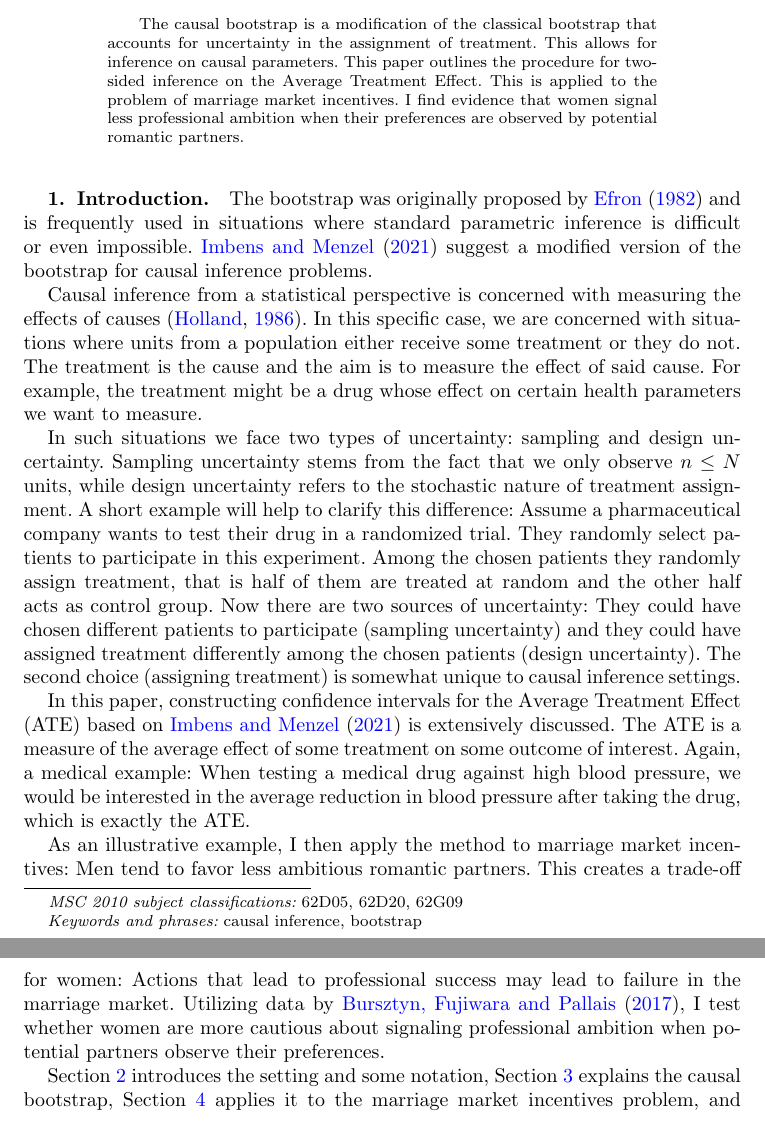
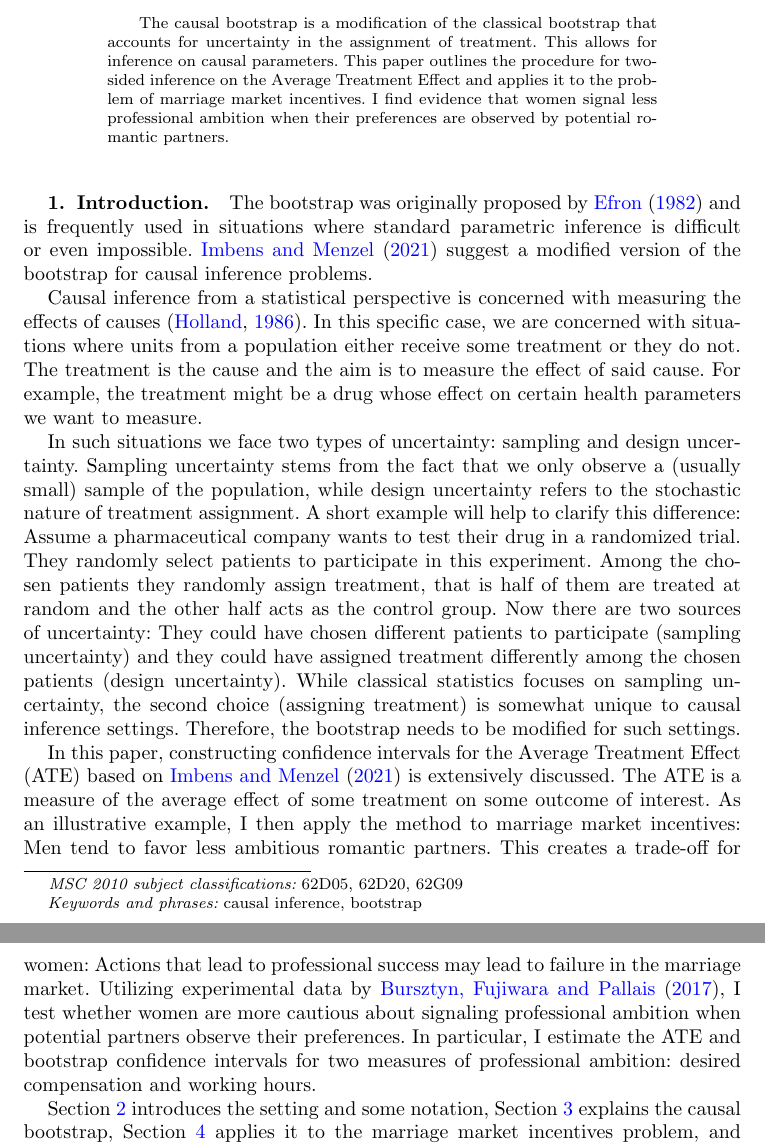
Before and after one commit to gregorsteiner/CausalBootstrap, a LaTeX document (main.tex): two parts of pages 1 and 2 of 14, joined at a grey line, cut so that both start at the same text, the shorter picture padded with empty space. Compiled offline with pdfLaTeX.

Commit message:
Improved the introduction

```diff
--- a/main.tex
+++ b/main.tex
@@ -52,8 +52,7 @@
 \end{aug}
 
 \begin{abstract}
-The causal bootstrap is a modification of the classical bootstrap that accounts for uncertainty in the assignment of treatment. This allows for inference on causal parameters. This paper outlines the procedure for two-sided inference on the Average Treatment Effect.
-This is applied to the problem of marriage market incentives. I find evidence that women signal less professional ambition when their preferences are observed by potential romantic partners.
+The causal bootstrap is a modification of the classical bootstrap that accounts for uncertainty in the assignment of treatment. This allows for inference on causal parameters. This paper outlines the procedure for two-sided inference on the Average Treatment Effect and applies it to the problem of marriage market incentives. I find evidence that women signal less professional ambition when their preferences are observed by potential romantic partners.
 \end{abstract}
 
 \begin{keyword}[class=MSC]
@@ -75,11 +74,9 @@ The bootstrap was originally proposed by \cite{Efron_1982} and is frequently use
 
 Causal inference from a statistical perspective is concerned with measuring the effects of causes \citep{Holland_1986}. In this specific case, we are concerned with situations where units from a population either receive some treatment or they do not. The treatment is the cause and the aim is to measure the effect of said cause. For example, the treatment might be a drug whose effect on certain health parameters we want to measure.
 
-In such situations we face two types of uncertainty: sampling and design uncertainty. Sampling uncertainty stems from the fact that we only observe $n \leq N$ units, while design uncertainty refers to the stochastic nature of treatment assignment. A short example will help to clarify this difference: Assume a pharmaceutical company wants to test their drug in a randomized trial. They randomly select patients to participate in this experiment. Among the chosen patients they randomly assign treatment, that is half of them are treated at random and the other half acts as control group. Now there are two sources of uncertainty: They could have chosen different patients to participate (sampling uncertainty) and they could have assigned treatment differently among the chosen patients (design uncertainty). The second choice (assigning treatment) is somewhat unique to causal inference settings.
+In such situations we face two types of uncertainty: sampling and design uncertainty. Sampling uncertainty stems from the fact that we only observe a (usually small) sample of the population, while design uncertainty refers to the stochastic nature of treatment assignment. A short example will help to clarify this difference: Assume a pharmaceutical company wants to test their drug in a randomized trial. They randomly select patients to participate in this experiment. Among the chosen patients they randomly assign treatment, that is half of them are treated at random and the other half acts as the control group. Now there are two sources of uncertainty: They could have chosen different patients to participate (sampling uncertainty) and they could have assigned treatment differently among the chosen patients (design uncertainty). While classical statistics focuses on sampling uncertainty, the second choice (assigning treatment) is somewhat unique to causal inference settings. Therefore, the bootstrap needs to be modified for such settings.
 
-In this paper, constructing confidence intervals for the Average Treatment Effect (ATE) based on \cite{Imbens_2021} is extensively discussed. The ATE is a measure of the average effect of some treatment on some outcome of interest. Again, a medical example: When testing a medical drug against high blood pressure, we would be interested in the average reduction in blood pressure after taking the drug, which is exactly the ATE.
-
-As an illustrative example, I then apply the method to marriage market incentives: Men tend to favor less ambitious romantic partners. This creates a trade-off for women: Actions that lead to professional success may lead to failure in the marriage market. Utilizing data by \cite{Bursztyn_2017}, I test whether women are more cautious about signaling professional ambition when potential partners observe their preferences.
+In this paper, constructing confidence intervals for the Average Treatment Effect (ATE) based on \cite{Imbens_2021} is extensively discussed. The ATE is a measure of the average effect of some treatment on some outcome of interest. As an illustrative example, I then apply the method to marriage market incentives: Men tend to favor less ambitious romantic partners. This creates a trade-off for women: Actions that lead to professional success may lead to failure in the marriage market. Utilizing experimental data by \cite{Bursztyn_2017}, I test whether women are more cautious about signaling professional ambition when potential partners observe their preferences. In particular, I estimate the ATE and bootstrap confidence intervals for two measures of professional ambition: desired compensation and working hours.
 
 Section \ref{setting} introduces the setting and some notation, Section \ref{bootstrap} explains the causal bootstrap, Section \ref{application} applies it to the marriage market incentives problem, and Section \ref{Conclusion} concludes.
 
```
Also changed, not shown: main.pdf, main.tex (4 more changed lines).
